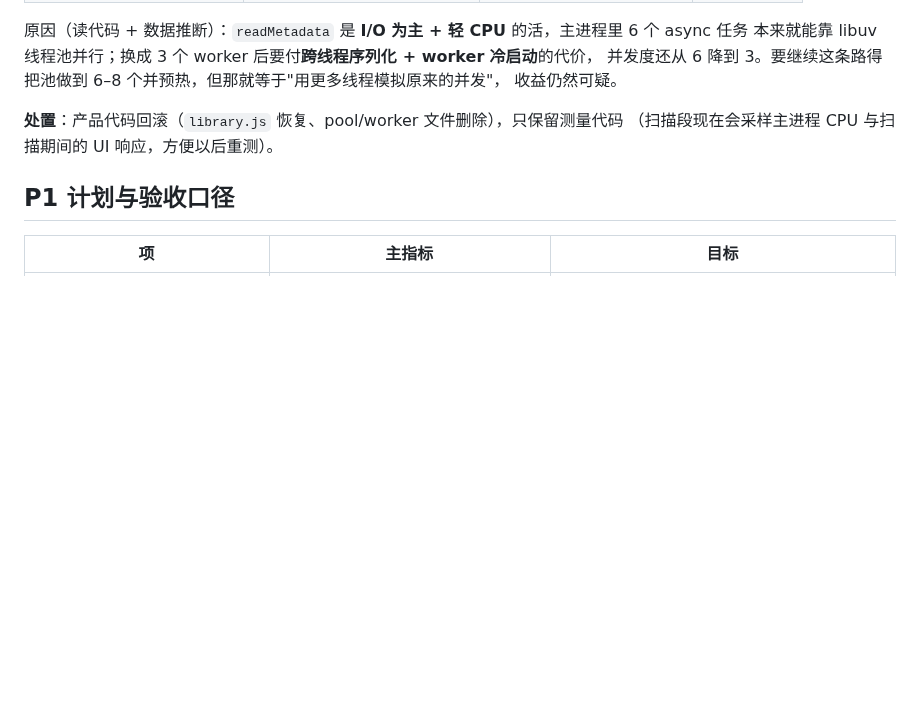
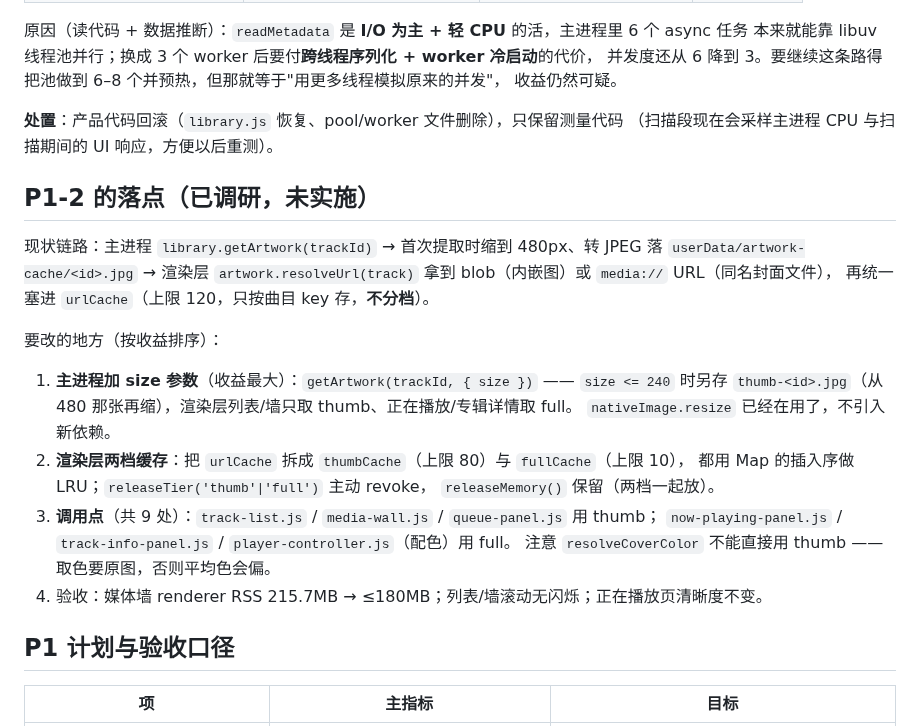
Before and after one commit to 8hourseontheleft6/aria-player, a Markdown page: docs/PERF.md, the part around the change. Drawn GitHub-style; blank space fills up the shorter version.

Commit message:
docs(perf): note where the artwork tiering has to happen (main size param + two renderer caches)

```diff
--- a/docs/PERF.md
+++ b/docs/PERF.md
@@ -74,6 +74,24 @@ npm run perf:baseline     # 5 项全测，约 2.5 分钟；读数写到 .tmp/per
 **处置**：产品代码回滚（`library.js` 恢复、pool/worker 文件删除），只保留测量代码
 （扫描段现在会采样主进程 CPU 与扫描期间的 UI 响应，方便以后重测）。
 
+## P1-2 的落点（已调研，未实施）
+
+现状链路：主进程 `library.getArtwork(trackId)` → 首次提取时缩到 480px、转 JPEG 落 `userData/artwork-cache/<id>.jpg`
+→ 渲染层 `artwork.resolveUrl(track)` 拿到 blob（内嵌图）或 `media://` URL（同名封面文件），
+再统一塞进 `urlCache`（上限 120，只按曲目 key 存，**不分档**）。
+
+要改的地方（按收益排序）：
+1. **主进程加 size 参数**（收益最大）：`getArtwork(trackId, { size })` —— `size <= 240` 时另存
+   `thumb-<id>.jpg`（从 480 那张再缩），渲染层列表/墙只取 thumb、正在播放/专辑详情取 full。
+   `nativeImage.resize` 已经在用了，不引入新依赖。
+2. **渲染层两档缓存**：把 `urlCache` 拆成 `thumbCache`（上限 80）与 `fullCache`（上限 10），
+   都用 Map 的插入序做 LRU；`releaseTier('thumb'|'full')` 主动 revoke，
+   `releaseMemory()` 保留（两档一起放）。
+3. **调用点**（共 9 处）：`track-list.js` / `media-wall.js` / `queue-panel.js` 用 thumb；
+   `now-playing-panel.js` / `track-info-panel.js` / `player-controller.js`（配色）用 full。
+   注意 `resolveCoverColor` 不能直接用 thumb —— 取色要原图，否则平均色会偏。
+4. 验收：媒体墙 renderer RSS 215.7MB → ≤180MB；列表/墙滚动无闪烁；正在播放页清晰度不变。
+
 ## P1 计划与验收口径
 
 | 项 | 主指标 | 目标 |
```
